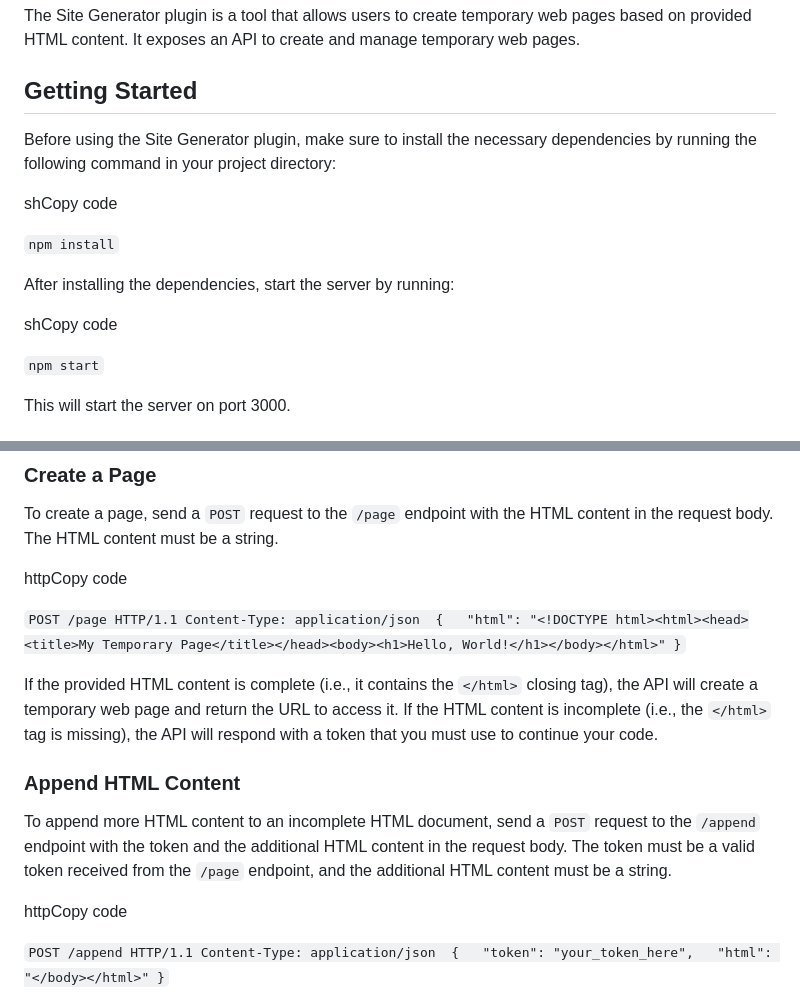
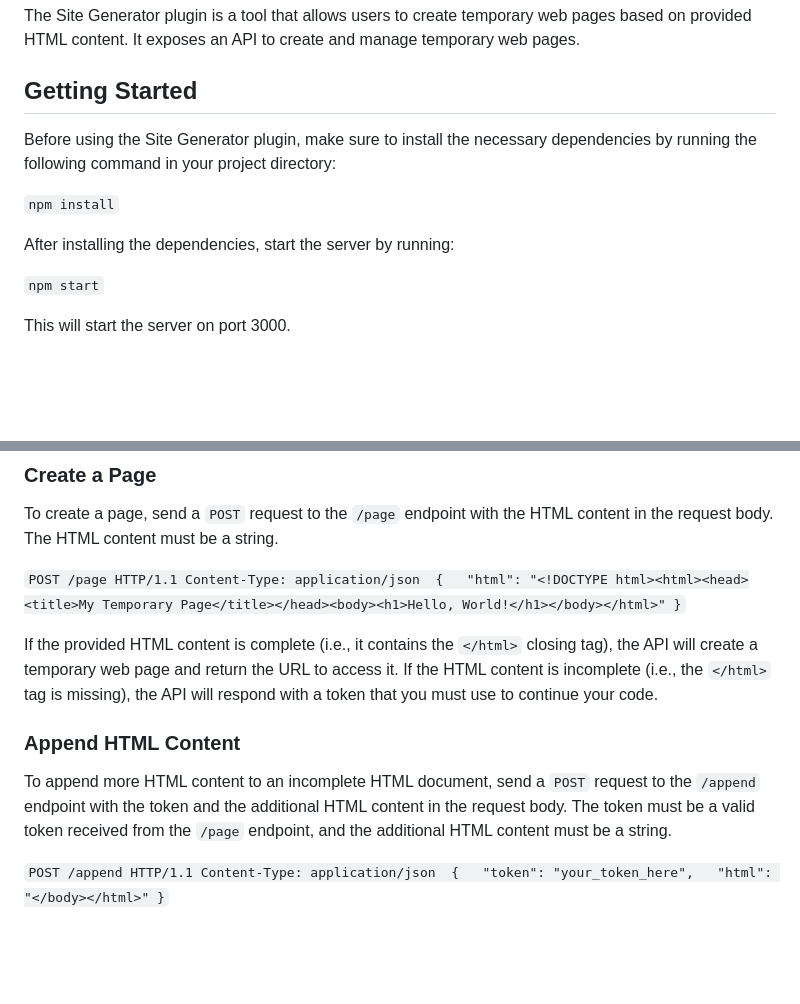
Before and after one commit to MattyQ/sitegenerator, a Markdown page: README.md, 2 parts joined by grey strips. GitHub-like rendering; blank space fills up the shorter version.

Commit message:
Update README.md
Removing artifacts of markdown conversion (ChatGPT conversations provide a Copy button for the code; the artifacts are the labels for the <pre> blocks and the copy code button.

```diff
--- a/README.md
+++ b/README.md
@@ -8,13 +8,9 @@ Getting Started
 
 Before using the Site Generator plugin, make sure to install the necessary dependencies by running the following command in your project directory:
 
-shCopy code
-
 `npm install`
 
 After installing the dependencies, start the server by running:
-
-shCopy code
 
 `npm start`
 
@@ -35,8 +31,6 @@ API Usage
 
 To create a page, send a `POST` request to the `/page` endpoint with the HTML content in the request body. The HTML content must be a string.
 
-httpCopy code
-
 `POST /page HTTP/1.1 Content-Type: application/json  {   "html": "<!DOCTYPE html><html><head><title>My Temporary Page</title></head><body><h1>Hello, World!</h1></body></html>" }`
 
 If the provided HTML content is complete (i.e., it contains the `</html>` closing tag), the API will create a temporary web page and return the URL to access it. If the HTML content is incomplete (i.e., the `</html>` tag is missing), the API will respond with a token that you must use to continue your code.
@@ -44,8 +38,6 @@ If the provided HTML content is complete (i.e., it contains the `</html>` closin
 ### Append HTML Content
 
 To append more HTML content to an incomplete HTML document, send a `POST` request to the `/append` endpoint with the token and the additional HTML content in the request body. The token must be a valid token received from the `/page` endpoint, and the additional HTML content must be a string.
-
-httpCopy code
 
 `POST /append HTTP/1.1 Content-Type: application/json  {   "token": "your_token_here",   "html": "</body></html>" }`
 
```
